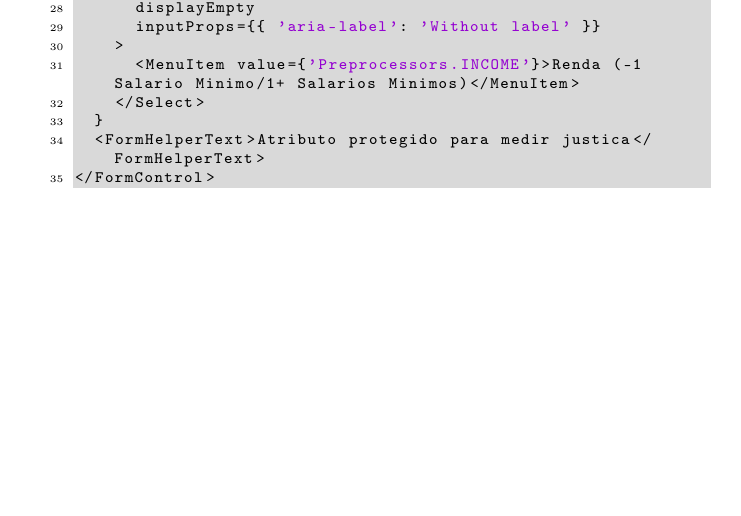
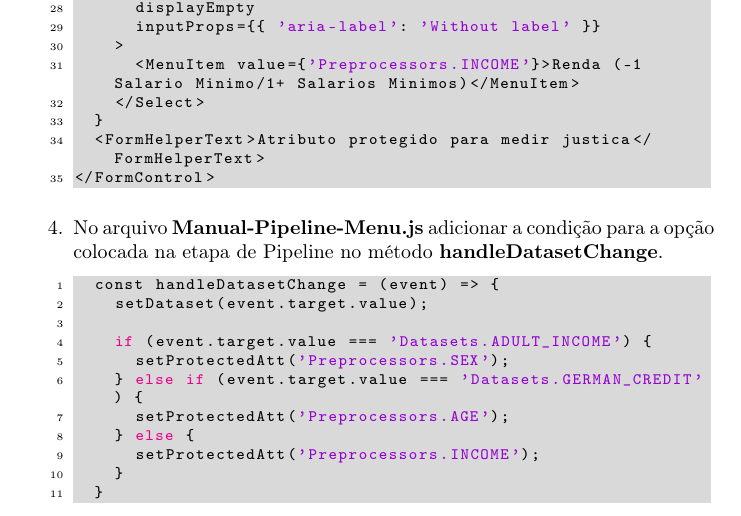
Before and after one commit to tenazatto/MsC, a LaTeX thesis (texts/dissertation/attachments/docs/maintenance/main.tex): part of page 8 of 13, cut so that both start at the same text, the shorter picture padded with empty space. Compiled offline with pdfLaTeX.

Commit message:
Changes on documentation

```diff
--- a/texts/dissertation/attachments/docs/maintenance/main.tex
+++ b/texts/dissertation/attachments/docs/maintenance/main.tex
@@ -420,6 +420,22 @@ class Preprocessors(ExtendedEnum):
   <FormHelperText>Atributo protegido para medir justica</FormHelperText>
 </FormControl>
 \end{lstlisting}
+
+\item No arquivo \textbf{Manual-Pipeline-Menu.js} adicionar a condição para a opção colocada na etapa de Pipeline no método \textbf{handleDatasetChange}.
+
+\begin{lstlisting}[language=Python, label=cod:AddDatasetManual]
+  const handleDatasetChange = (event) => {
+    setDataset(event.target.value);
+
+    if (event.target.value === 'Datasets.ADULT_INCOME') {
+      setProtectedAtt('Preprocessors.SEX');
+    } else if (event.target.value === 'Datasets.GERMAN_CREDIT') {
+      setProtectedAtt('Preprocessors.AGE');
+    } else {
+      setProtectedAtt('Preprocessors.INCOME');
+    }
+  }
+\end{lstlisting}
 \end{enumerate}
 
 \subsection{Adicionando um novo Algoritmo}
```
Also changed, not shown: texts/dissertation/attachments/docs/maintenance/main.pdf.
